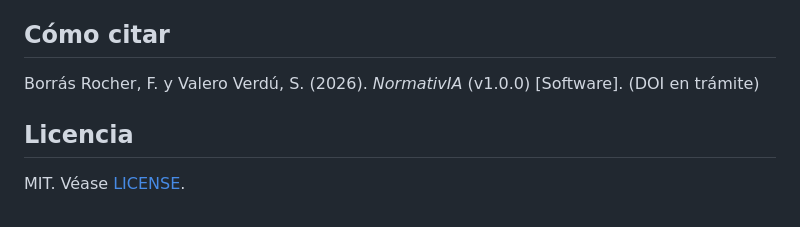
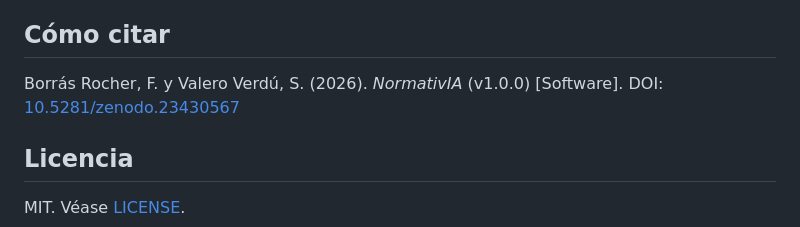
Before and after one commit to fborrasumh/normativia, a Markdown page: README.md, the part around one of its changes. Rendered like a GitHub page.

Commit message:
README: DOI de Zenodo

```diff
--- a/README.md
+++ b/README.md
@@ -48,7 +50,7 @@ ORCID: Fernando Borrás Rocher [0000-0002-5519-4573](https://orcid.org/0000-0002
 
 ## Cómo citar
 
-Borrás Rocher, F. y Valero Verdú, S. (2026). *NormativIA* (v1.0.0) [Software]. (DOI en trámite)
+Borrás Rocher, F. y Valero Verdú, S. (2026). *NormativIA* (v1.0.0) [Software]. DOI: [10.5281/zenodo.23430567](https://doi.org/10.5281/zenodo.23430567)
 
 ## Licencia
 
```
Also changed, not shown: other parts of README.md (+2 -0 lines).
